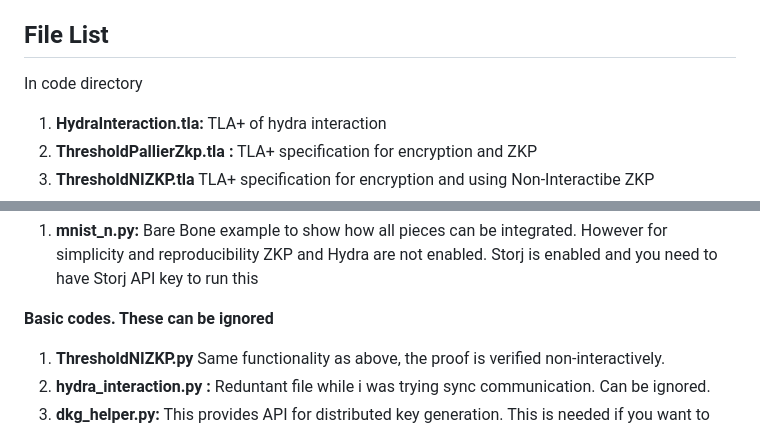
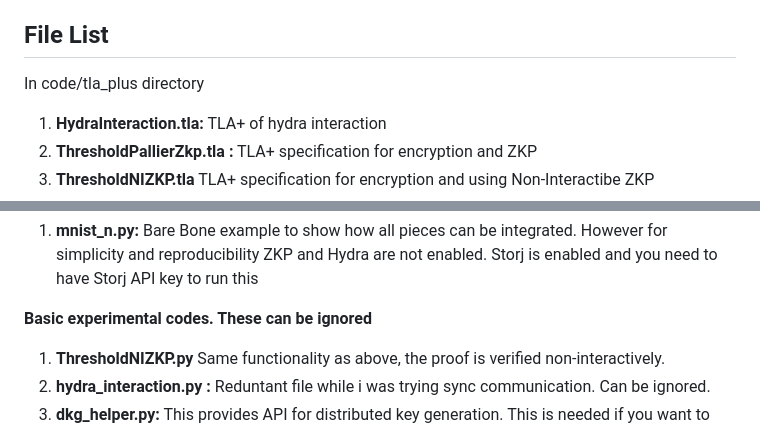
Before and after one commit to pgwadapool/ZK-ADAPT, a Markdown page: README.md, 2 parts joined by grey strips. Rendered like a GitHub page.

```diff
--- a/README.md
+++ b/README.md
@@ -43,7 +43,7 @@ Please Refer to design_docs/workflow.md to understand how to create a workflow w
 
 ## File List
 
-In code directory
+In code/tla_plus directory
 1. **HydraInteraction.tla:** TLA+ of hydra interaction
 2. **ThresholdPallierZkp.tla :** TLA+ specification for encryption and ZKP
 3. **ThresholdNIZKP.tla** TLA+ specification for encryption and using Non-Interactibe ZKP
@@ -65,7 +65,7 @@ In code directory
 **Example**
 1. **mnist_n.py:** Bare Bone example to show how all pieces can be integrated. However for simplicity and reproducibility ZKP and Hydra are not enabled. Storj is enabled and you need to have Storj API key to run this
 
-**Basic codes. These can be ignored**
+**Basic experimental codes. These can be ignored**
 1. **ThresholdNIZKP.py** Same functionality as above, the proof is verified non-interactively.
 2. **hydra_interaction.py :** Reduntant file while i was trying sync communication. Can be ignored.
 3. **dkg_helper.py:** This provides API for distributed key generation. This is needed if you want to override keys needed for ThresholdPallierZkp.
```
